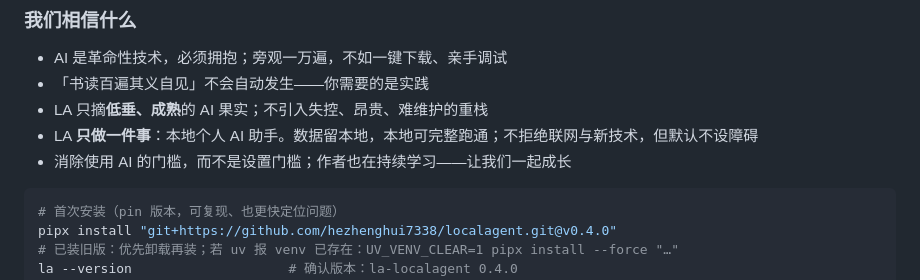
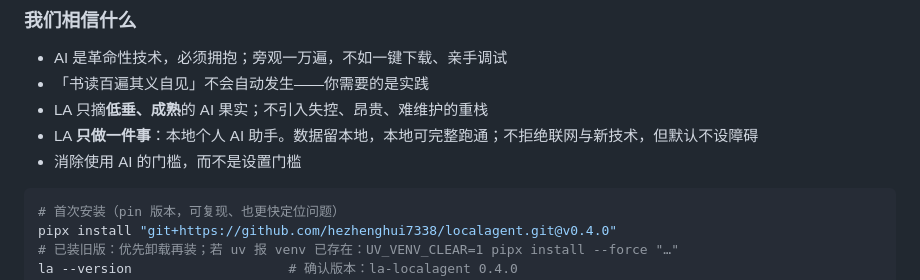
Before and after one commit to hezhenghui7338/localagent, a Markdown page: README.zh-CN.md, the part around the change. GitHub-like rendering.

````diff
--- a/README.zh-CN.md
+++ b/README.zh-CN.md
@@ -66,7 +66,7 @@ LocalAgent（`LA`）不是又一个 Chat 客户端，而是跑在你本机上的
 - 「书读百遍其义自见」不会自动发生——你需要的是实践
 - LA 只摘**低垂、成熟**的 AI 果实；不引入失控、昂贵、难维护的重栈
 - LA **只做一件事**：本地个人 AI 助手。数据留本地，本地可完整跑通；不拒绝联网与新技术，但默认不设障碍
-- 消除使用 AI 的门槛，而不是设置门槛；作者也在持续学习——让我们一起成长
+- 消除使用 AI 的门槛，而不是设置门槛
 
 ```bash
 # 首次安装（pin 版本，可复现、也更快定位问题）
````
Also changed, not shown: README.md (+1 -1 lines), docs/PRD.md (+0 -1 lines).
